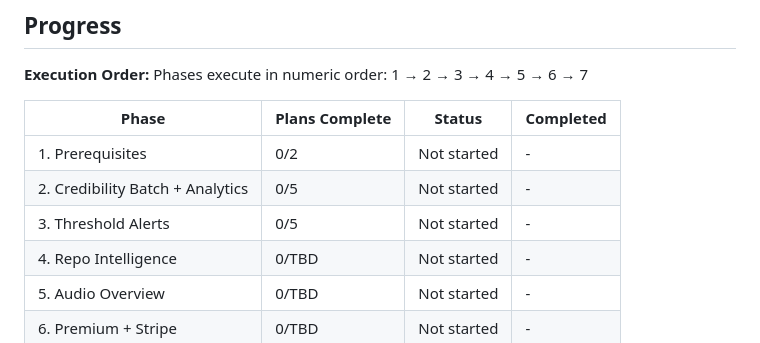
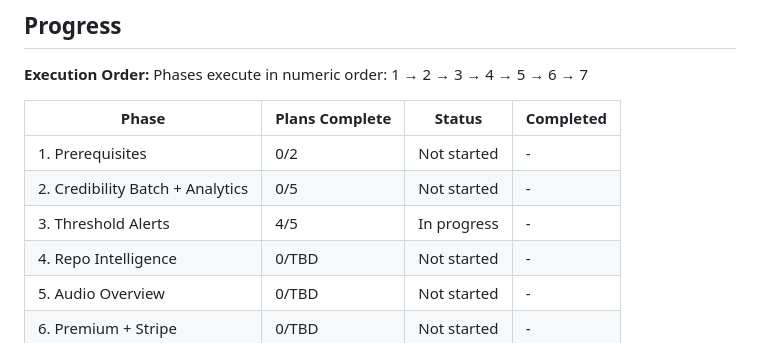
Before and after one commit to RepoRadar/reporadar, a Markdown page: .planning/ROADMAP.md, the part around one of its changes. Drawn GitHub-style.

```diff
--- a/.planning/ROADMAP.md
+++ b/.planning/ROADMAP.md
@@ -123,7 +123,7 @@ Phases execute in numeric order: 1 → 2 → 3 → 4 → 5 → 6 → 7
 |-------|----------------|--------|-----------|
 | 1. Prerequisites | 0/2 | Not started | - |
 | 2. Credibility Batch + Analytics | 0/5 | Not started | - |
-| 3. Threshold Alerts | 0/5 | Not started | - |
+| 3. Threshold Alerts | 4/5 | In progress | - |
 | 4. Repo Intelligence | 0/TBD | Not started | - |
 | 5. Audio Overview | 0/TBD | Not started | - |
 | 6. Premium + Stripe | 0/TBD | Not started | - |
```
Also changed, not shown: other parts of .planning/ROADMAP.md (+4 -4 lines), .planning/REQUIREMENTS.md (+2 -2 lines), .planning/STATE.md (+11 -10 lines).
